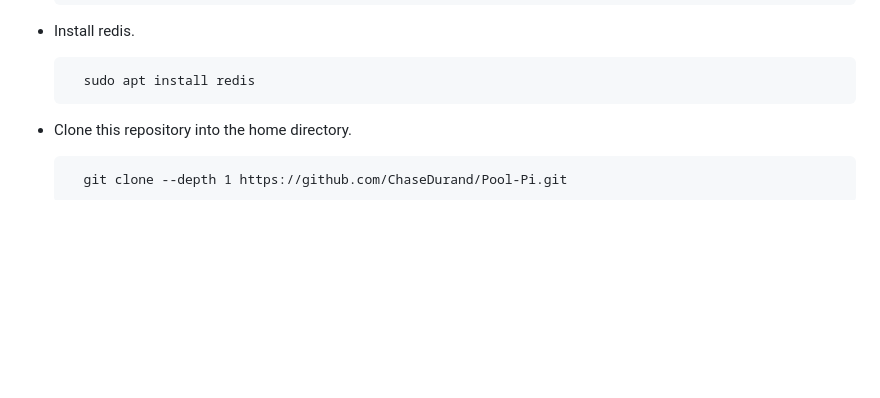
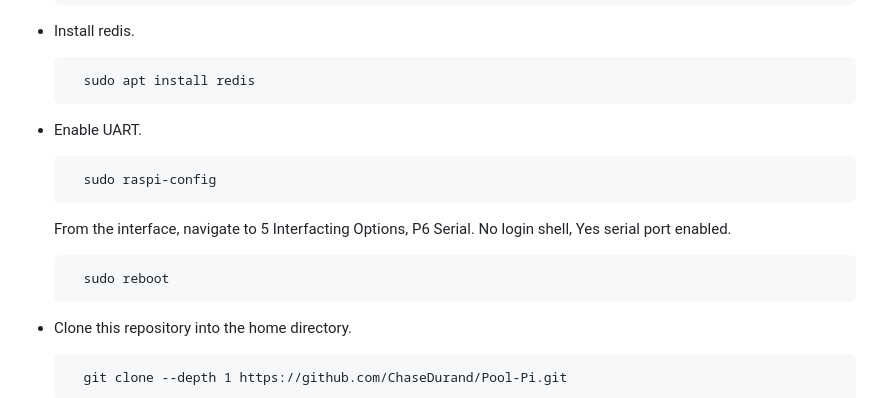
Before and after one commit to ChaseDurand/Pool-Pi, a Markdown page: docs/SETUP.md, the part around the change. Drawn GitHub-style; blank space fills up the shorter version.

Commit message:
Updated docs to enable UART.

```diff
--- a/docs/SETUP.md
+++ b/docs/SETUP.md
@@ -35,6 +35,14 @@ Exact parts used can be found in the [parts list](./PARTS_LIST.md).
 * Install redis.
 
         sudo apt install redis
+
+* Enable UART.
+
+        sudo raspi-config
+
+    From the interface, navigate to 5 Interfacting Options, P6 Serial. No login shell, Yes serial port enabled.
+
+        sudo reboot
 
 * Clone this repository into the home directory.
 
```
